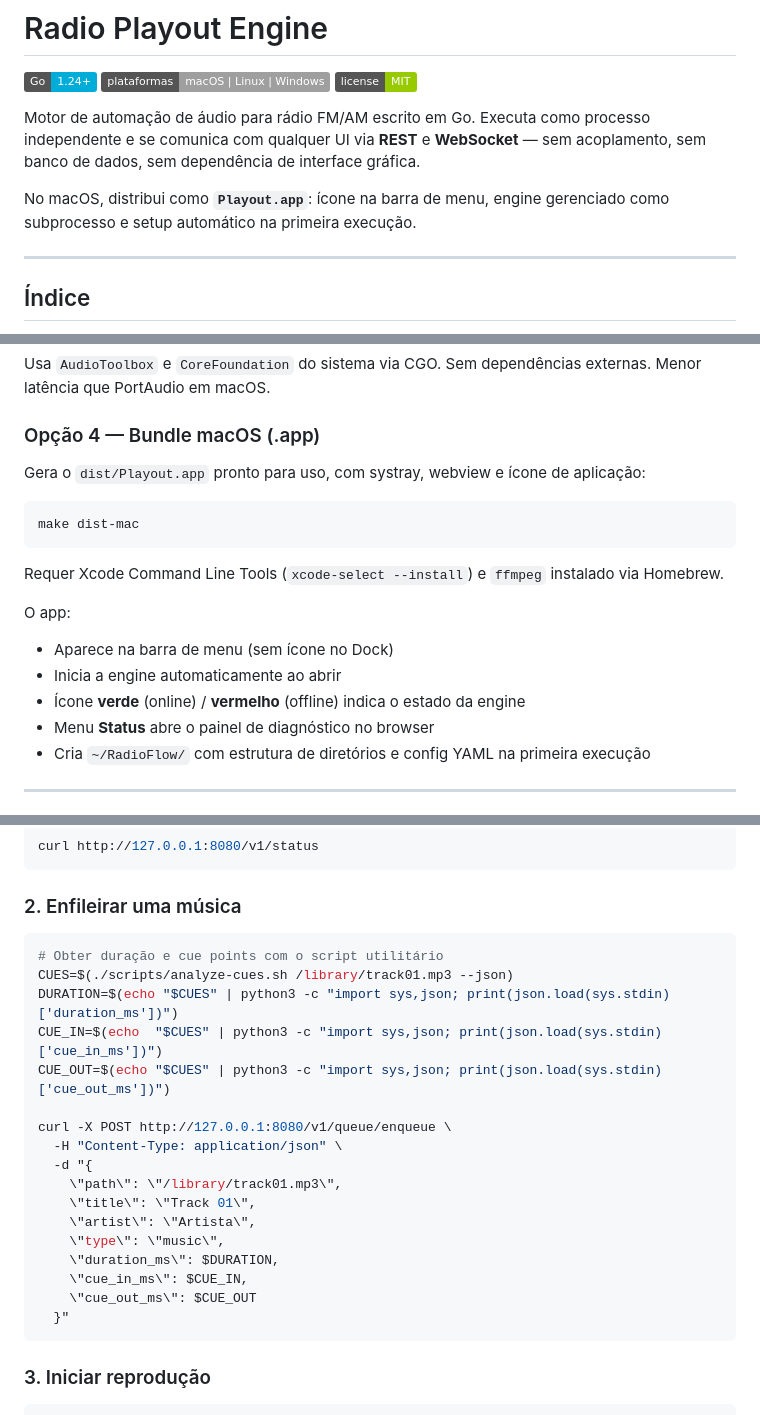
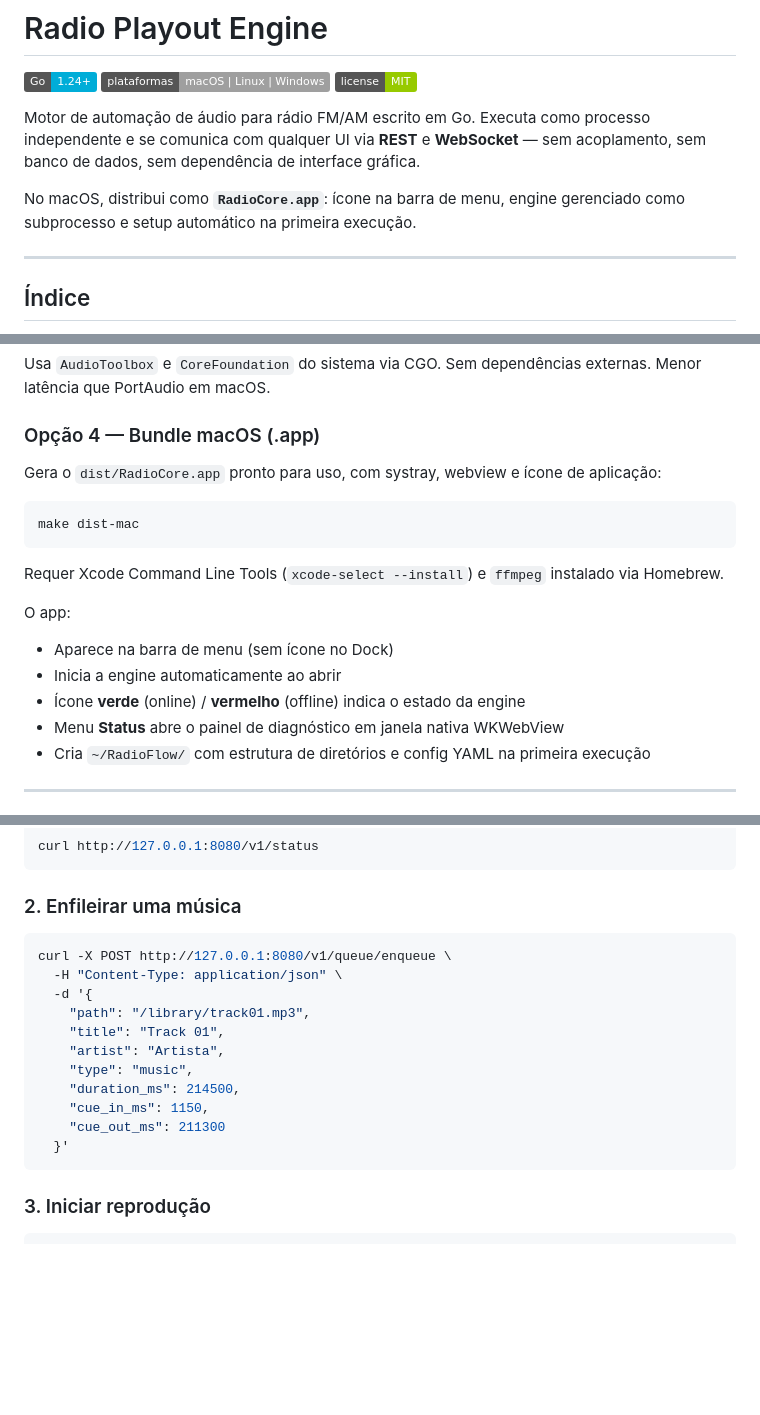
Before and after one commit to Waelson/radio-platform, a Markdown page: playout/README.md, 3 parts joined by grey strips. Rendered like a GitHub page; badges without logos; blank space fills up the shorter version.

Commit message:
docs(playout): full README review and update
- Rename Playout.app → RadioCore.app throughout (4 occurrences)
- Status menu: browser → native WKWebView window
- Event count: 25 → 38 (includes 6 Preview/CUE event types)
- Enqueue example: remove dependency on removed scripts/analyze-cues.sh
- Fundamental rule: 'mixer' → 'pipeline de áudio'

Co-Authored-By: Claude Sonnet 4.6 <noreply@anthropic.com>

````diff
--- a/playout/README.md
+++ b/playout/README.md
@@ -6,7 +6,7 @@
 
 Motor de automação de áudio para rádio FM/AM escrito em Go. Executa como processo independente e se comunica com qualquer UI via **REST** e **WebSocket** — sem acoplamento, sem banco de dados, sem dependência de interface gráfica.
 
-No macOS, distribui como **`Playout.app`**: ícone na barra de menu, engine gerenciado como subprocesso e setup automático na primeira execução.
+No macOS, distribui como **`RadioCore.app`**: ícone na barra de menu, engine gerenciado como subprocesso e setup automático na primeira execução.
 
 ---
 
@@ -420,7 +420,7 @@ Usa `AudioToolbox` e `CoreFoundation` do sistema via CGO. Sem dependências exte
 
 ### Opção 4 — Bundle macOS (.app)
 
-Gera o `dist/Playout.app` pronto para uso, com systray, webview e ícone de aplicação:
+Gera o `dist/RadioCore.app` pronto para uso, com systray, webview e ícone de aplicação:
 
 ```bash
 make dist-mac
@@ -432,7 +432,7 @@ O app:
 - Aparece na barra de menu (sem ícone no Dock)
 - Inicia a engine automaticamente ao abrir
 - Ícone **verde** (online) / **vermelho** (offline) indica o estado da engine
-- Menu **Status** abre o painel de diagnóstico no browser
+- Menu **Status** abre o painel de diagnóstico em janela nativa WKWebView
 - Cria `~/RadioFlow/` com estrutura de diretórios e config YAML na primeira execução
 
 ---
@@ -485,23 +485,17 @@ curl http://127.0.0.1:8080/v1/status
 ### 2. Enfileirar uma música
 
 ```bash
-# Obter duração e cue points com o script utilitário
-CUES=$(./scripts/analyze-cues.sh /library/track01.mp3 --json)
-DURATION=$(echo "$CUES" | python3 -c "import sys,json; print(json.load(sys.stdin)['duration_ms'])")
-CUE_IN=$(echo  "$CUES" | python3 -c "import sys,json; print(json.load(sys.stdin)['cue_in_ms'])")
-CUE_OUT=$(echo "$CUES" | python3 -c "import sys,json; print(json.load(sys.stdin)['cue_out_ms'])")
-
 curl -X POST http://127.0.0.1:8080/v1/queue/enqueue \
   -H "Content-Type: application/json" \
-  -d "{
-    \"path\": \"/library/track01.mp3\",
-    \"title\": \"Track 01\",
-    \"artist\": \"Artista\",
-    \"type\": \"music\",
-    \"duration_ms\": $DURATION,
-    \"cue_in_ms\": $CUE_IN,
-    \"cue_out_ms\": $CUE_OUT
-  }"
+  -d '{
+    "path": "/library/track01.mp3",
+    "title": "Track 01",
+    "artist": "Artista",
+    "type": "music",
+    "duration_ms": 214500,
+    "cue_in_ms": 1150,
+    "cue_out_ms": 211300
+  }'
 ```
 
 ### 3. Iniciar reprodução
````
Also changed, not shown: other parts of playout/README.md (+4 -4 lines).
